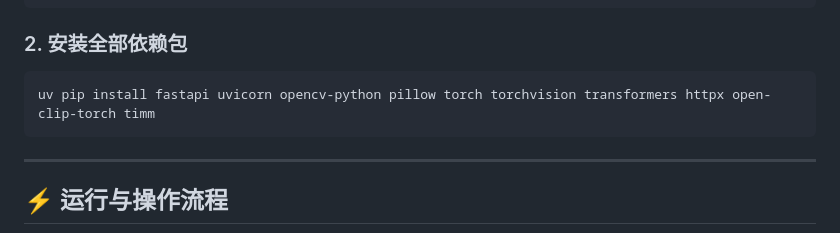
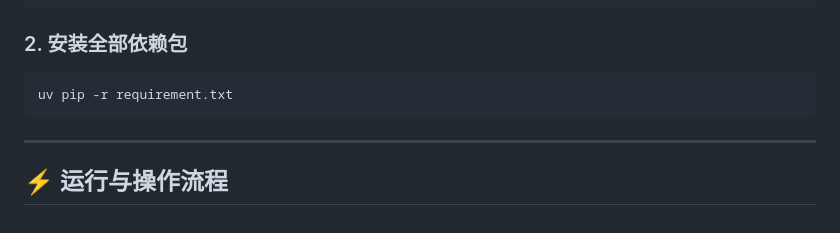
Before and after one commit to goxtopia/DeskWatch, a Markdown page: README.md, the part around the change. Drawn GitHub-style.

Commit message:
Update installation command to use requirements file

````diff
--- a/README.md
+++ b/README.md
@@ -79,7 +79,7 @@ uv venv
 ### 2. 安装全部依赖包
 
 ```bash
-uv pip install fastapi uvicorn opencv-python pillow torch torchvision transformers httpx open-clip-torch timm
+uv pip -r requirement.txt
 ```
 
 ---
````
